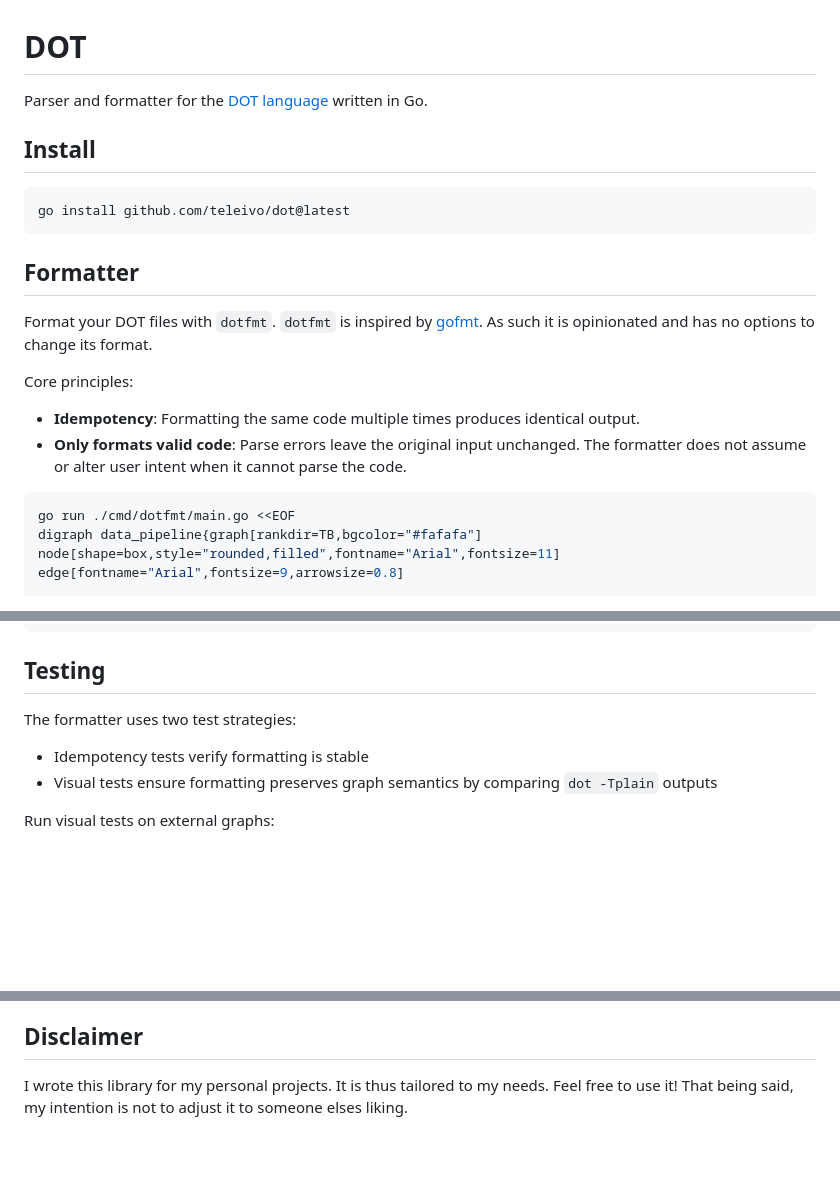
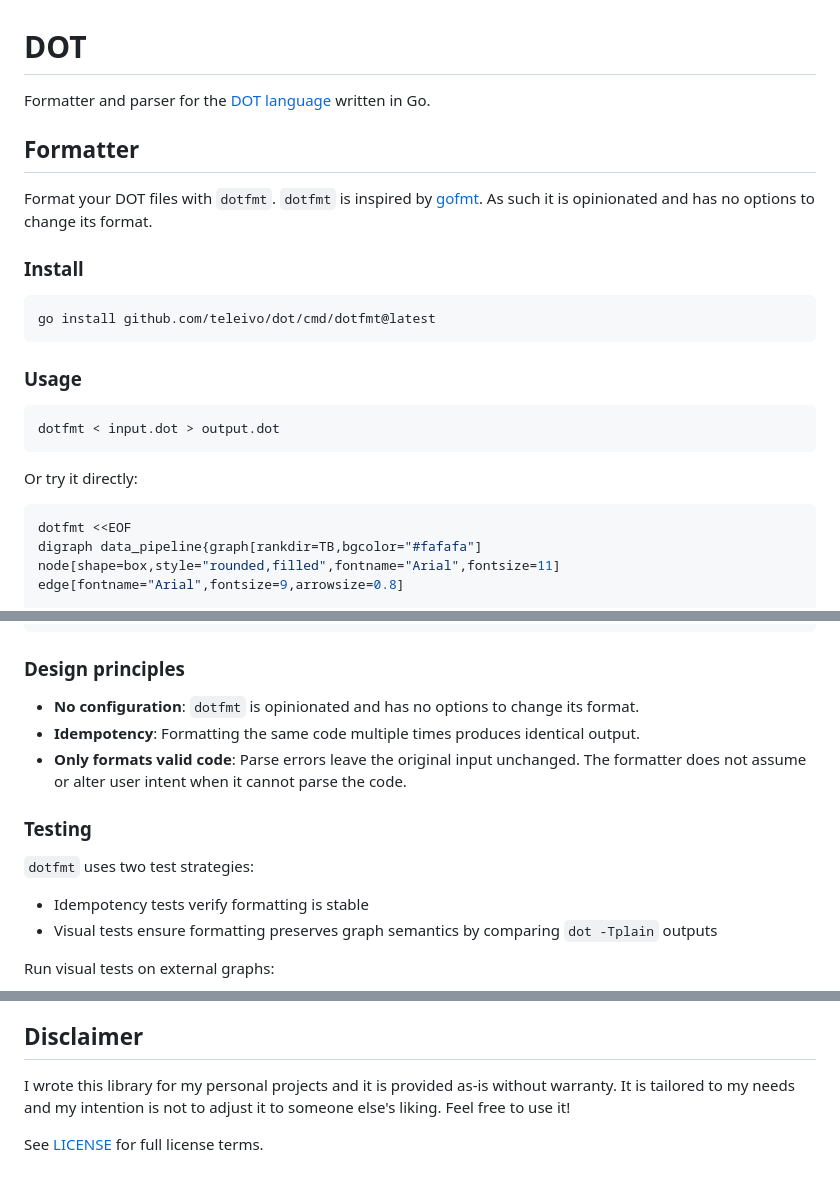
Before and after one commit to teleivo/dot, a Markdown page: README.md, 3 parts joined by grey strips. GitHub-like rendering; blank space fills up the shorter version.

Commit message:
docs: readme

````diff
--- a/README.md
+++ b/README.md
@@ -1,26 +1,28 @@
 # DOT
 
-Parser and formatter for the [DOT language](https://graphviz.org/doc/info/lang.html) written in Go.
-
-## Install
-
-```sh
-go install github.com/teleivo/dot@latest
-```
+Formatter and parser for the [DOT language](https://graphviz.org/doc/info/lang.html) written in Go.
 
 ## Formatter
 
 Format your DOT files with `dotfmt`. `dotfmt` is inspired by [gofmt](https://pkg.go.dev/cmd/gofmt).
 As such it is opinionated and has no options to change its format.
 
-Core principles:
-
-* **Idempotency**: Formatting the same code multiple times produces identical output.
-* **Only formats valid code**: Parse errors leave the original input unchanged. The formatter does
-not assume or alter user intent when it cannot parse the code.
+### Install
 
 ```sh
-go run ./cmd/dotfmt/main.go <<EOF
+go install github.com/teleivo/dot/cmd/dotfmt@latest
+```
+
+### Usage
+
+```sh
+dotfmt < input.dot > output.dot
+```
+
+Or try it directly:
+
+```sh
+dotfmt <<EOF
 digraph data_pipeline{graph[rankdir=TB,bgcolor="#fafafa"]
 node[shape=box,style="rounded,filled",fontname="Arial",fontsize=11]
 edge[fontname="Arial",fontsize=9,arrowsize=0.8]
@@ -58,9 +60,16 @@ warehouse->alerts[label="monitor",color="#d84315",style=dotted]}
 EOF
 ```
 
-## Testing
+### Design principles
 
-The formatter uses two test strategies:
+* **No configuration**: `dotfmt` is opinionated and has no options to change its format.
+* **Idempotency**: Formatting the same code multiple times produces identical output.
+* **Only formats valid code**: Parse errors leave the original input unchanged. The formatter does
+not assume or alter user intent when it cannot parse the code.
+
+### Testing
+
+`dotfmt` uses two test strategies:
 
 * Idempotency tests verify formatting is stable
 * Visual tests ensure formatting preserves graph semantics by comparing `dot -Tplain` outputs
@@ -117,5 +126,8 @@ Formatting Code"](https://mcyoung.xyz/2025/03/11/formatters/).
 
 ## Disclaimer
 
-I wrote this library for my personal projects. It is thus tailored to my needs. Feel free to use it!
-That being said, my intention is not to adjust it to someone elses liking.
+I wrote this library for my personal projects and it is provided as-is without warranty. It is
+tailored to my needs and my intention is not to adjust it to someone else's liking. Feel free to use
+it!
+
+See [LICENSE](LICENSE) for full license terms.
````
